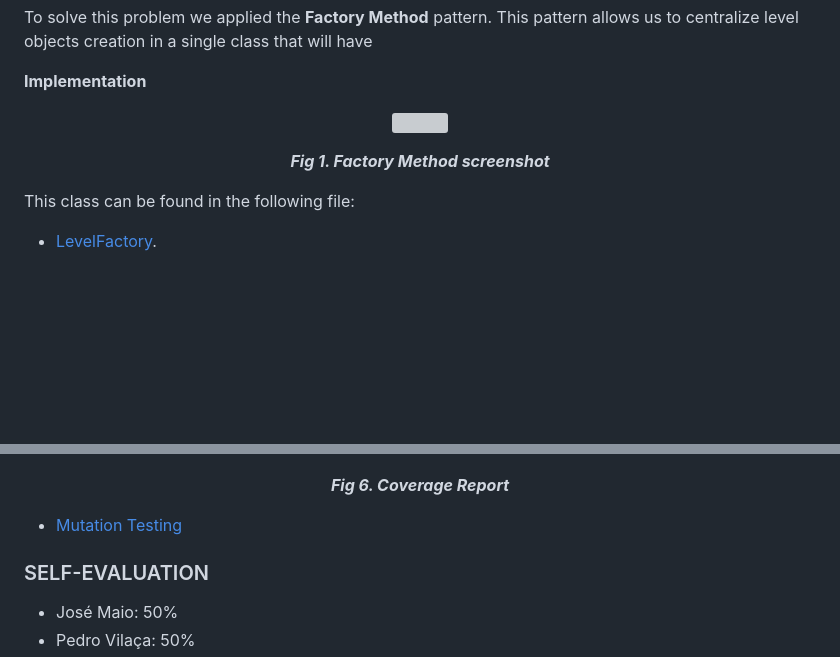
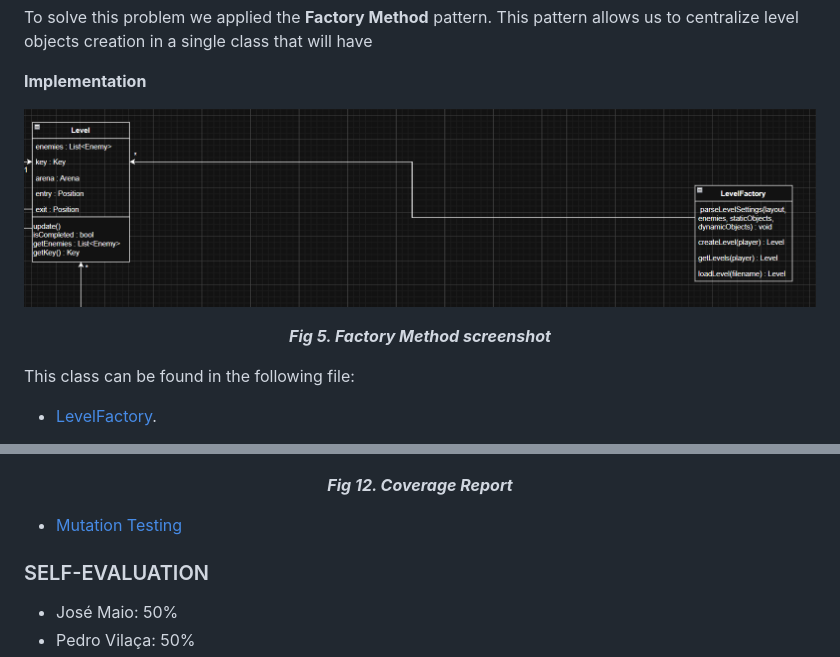
Before and after one commit to Jose-Maio/Knights-Passage, a Markdown page: docs/README.md, 2 parts joined by grey strips. GitHub-like rendering; pictures changed too: docs/UML/factoryMethod.png (added); blank space fills up the shorter version; grey boxes are pictures that could not be loaded.

```diff
--- a/docs/README.md
+++ b/docs/README.md
@@ -36,10 +36,10 @@ To solve this problem we applied the **Factory Method** pattern. This pattern al
 **Implementation**
 
 <p align="center" justify="center">
-  <img src="images/UML/GUI.png"/>
+  <img src="UML/factoryMethod.png"/>
 </p>
 <p align="center">
-  <b><i>Fig 1. Factory Method screenshot</i></b>
+  <b><i>Fig 5. Factory Method screenshot</i></b>
 </p>
 
 This class can be found in the following file:
@@ -189,7 +231,7 @@ Since the last updates made all the previous found code smells have been fixed.
   <img src="images/coverageReport.png"/>
 </p>
 <p align="center">
-  <b><i>Fig 6. Coverage Report</i></b>
+  <b><i>Fig 12. Coverage Report</i></b>
 </p>
 
 - [Mutation Testing](../docs/202512301444/index.html)
```
Also changed, not shown: other parts of docs/README.md (+42 -0 lines), docs/UML/facade.png (added), docs/UML/mvc.png (added), docs/UML/state.png (added), docs/UML/template.png (added).
